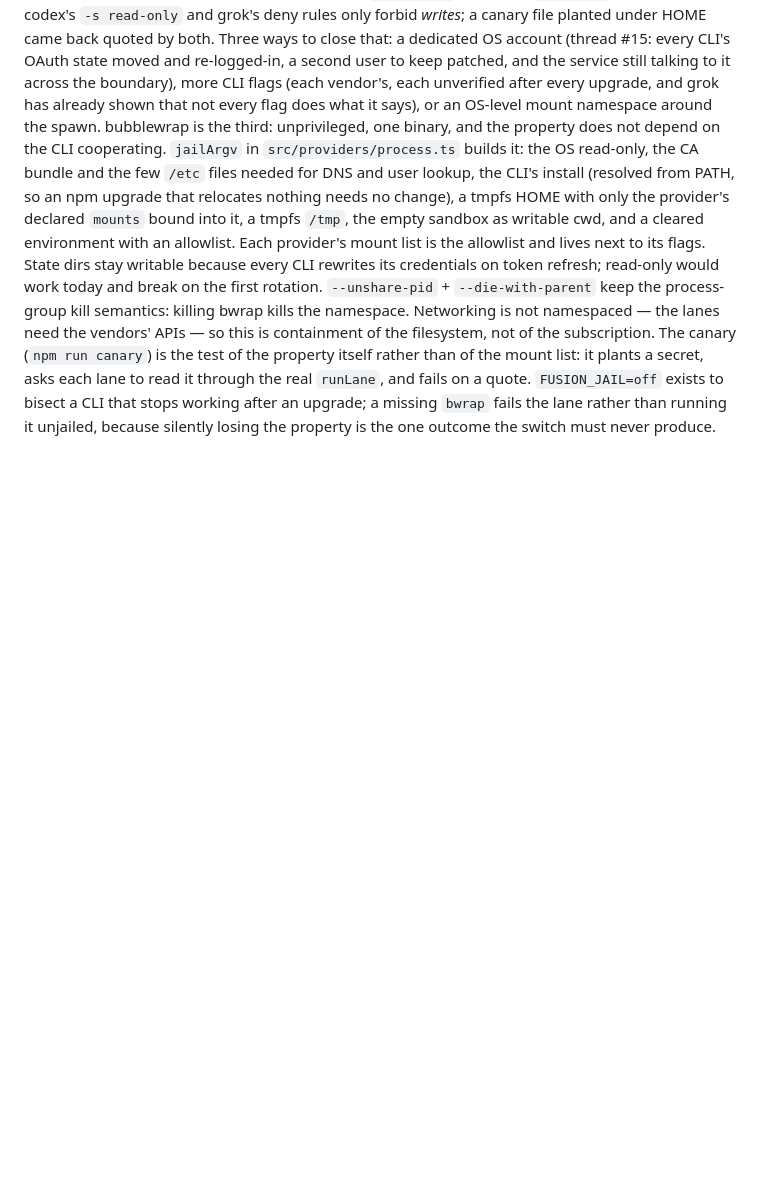
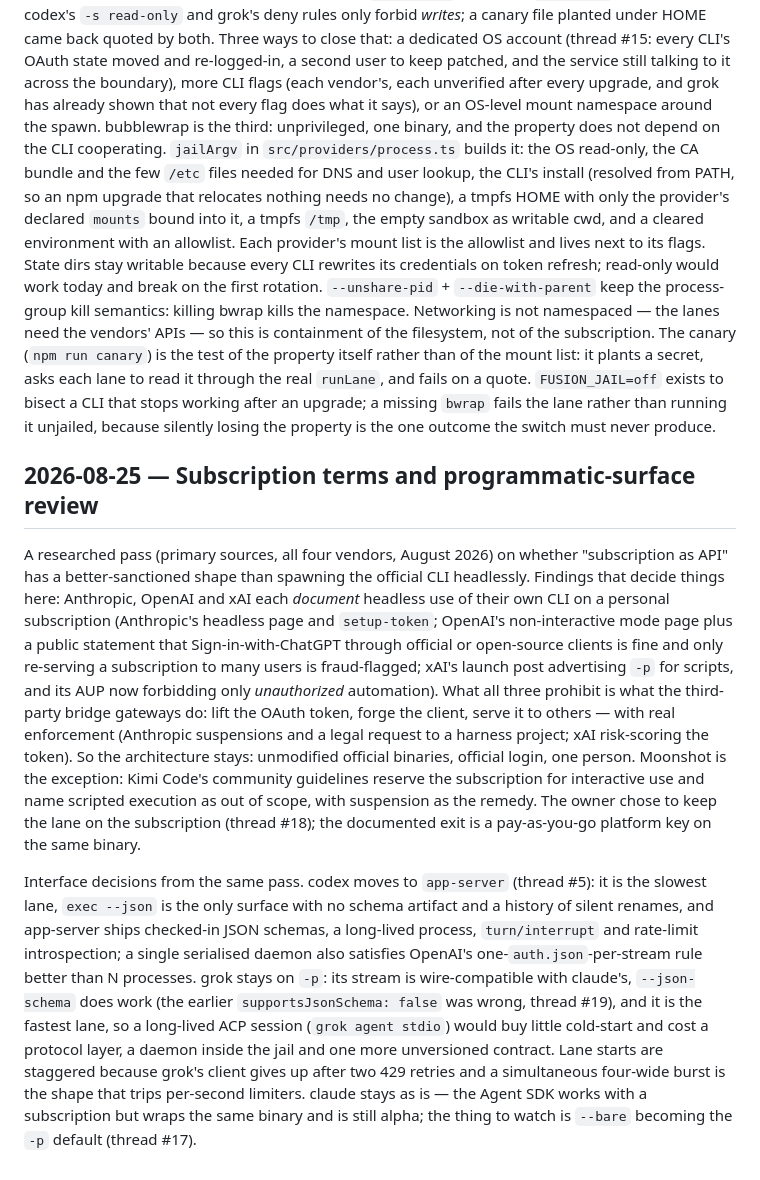
Before and after one commit to oldantique/fusion, a Markdown page: docs/DESIGN.md, the part around the change. Rendered like a GitHub page; blank space fills up the shorter version.

Commit message:
Record the subscription-terms review: codex to app-server, grok fixes, kimi accepted risk, --bare watch
Decisions from the 2026-08 primary-source pass; rationale in DESIGN, state in THREADS #5/#17/#18/#19.

Co-Authored-By: Claude Fable 5 <noreply@anthropic.com>

```diff
--- a/docs/DESIGN.md
+++ b/docs/DESIGN.md
@@ -251,3 +251,34 @@ test of the property itself rather than of the mount list: it plants a secret, a
 read it through the real `runLane`, and fails on a quote. `FUSION_JAIL=off` exists to bisect a
 CLI that stops working after an upgrade; a missing `bwrap` fails the lane rather than running it
 unjailed, because silently losing the property is the one outcome the switch must never produce.
+
+
+## 2026-08-25 — Subscription terms and programmatic-surface review
+
+A researched pass (primary sources, all four vendors, August 2026) on whether "subscription as
+API" has a better-sanctioned shape than spawning the official CLI headlessly. Findings that
+decide things here: Anthropic, OpenAI and xAI each *document* headless use of their own CLI on
+a personal subscription (Anthropic's headless page and `setup-token`; OpenAI's non-interactive
+mode page plus a public statement that Sign-in-with-ChatGPT through official or open-source
+clients is fine and only re-serving a subscription to many users is fraud-flagged; xAI's launch
+post advertising `-p` for scripts, and its AUP now forbidding only *unauthorized* automation).
+What all three prohibit is what the third-party bridge gateways do: lift the OAuth token, forge
+the client, serve it to others — with real enforcement (Anthropic suspensions and a legal
+request to a harness project; xAI risk-scoring the token). So the architecture stays: unmodified
+official binaries, official login, one person. Moonshot is the exception: Kimi Code's community
+guidelines reserve the subscription for interactive use and name scripted execution as out of
+scope, with suspension as the remedy. The owner chose to keep the lane on the subscription
+(thread #18); the documented exit is a pay-as-you-go platform key on the same binary.
+
+Interface decisions from the same pass. codex moves to `app-server` (thread #5): it is the
+slowest lane, `exec --json` is the only surface with no schema artifact and a history of silent
+renames, and app-server ships checked-in JSON schemas, a long-lived process, `turn/interrupt`
+and rate-limit introspection; a single serialised daemon also satisfies OpenAI's
+one-`auth.json`-per-stream rule better than N processes. grok stays on `-p`: its stream is
+wire-compatible with claude's, `--json-schema` does work (the earlier `supportsJsonSchema:
+false` was wrong, thread #19), and it is the fastest lane, so a long-lived ACP session
+(`grok agent stdio`) would buy little cold-start and cost a protocol layer, a daemon inside the
+jail and one more unversioned contract. Lane starts are staggered because grok's client gives up
+after two 429 retries and a simultaneous four-wide burst is the shape that trips per-second
+limiters. claude stays as is — the Agent SDK works with a subscription but wraps the same binary
+and is still alpha; the thing to watch is `--bare` becoming the `-p` default (thread #17).
```
Also changed, not shown: CLAUDE.md (+4 -2 lines), docs/THREADS.md (+4 -1 lines).
